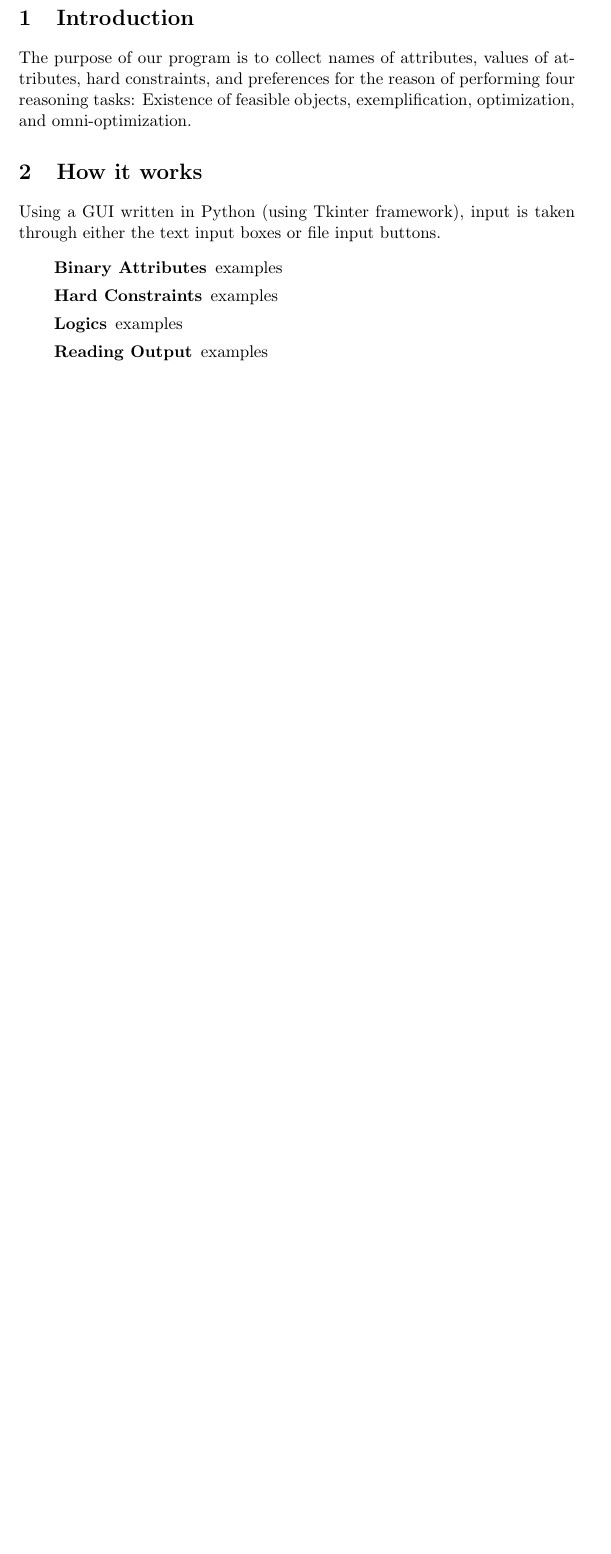
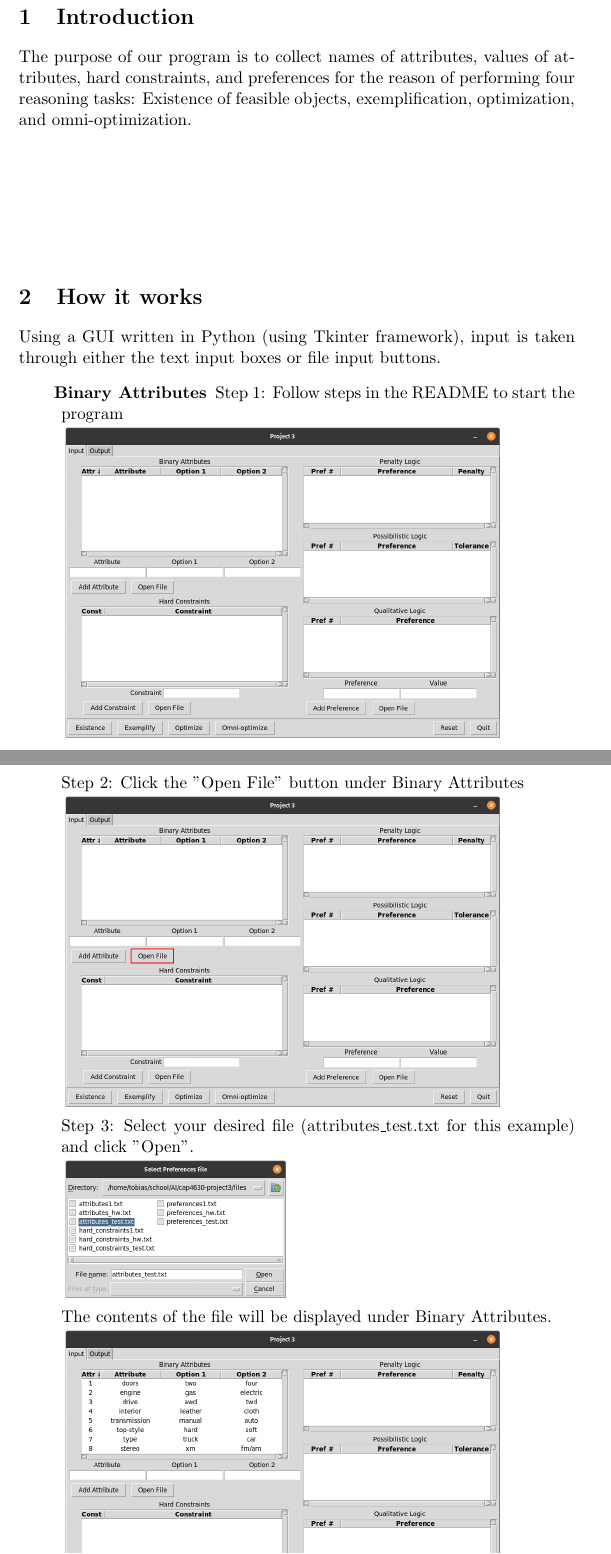
Before and after one commit to wltjr/cap4630-project3, a LaTeX document (docs/report.tex): part of the page before the commit and two parts of pages 1 and 2 of 5 after it, the two joined at a grey line, cut so that both start at the same text, the shorter picture padded with empty space. Compiled offline with pdfLaTeX.

Commit message:
docs/report.tex: Added instructions and images for file input

```diff
--- a/docs/report.tex
+++ b/docs/report.tex
@@ -3,9 +3,10 @@
     \author{Tobias Dault, Eyob Tekle, William Thomson Jr.}
     \date{1 April 2022}
 
-    \addtolength{\topmargin}{-3cm}
+    \addtolength{\topmargin}{-4cm}
     \addtolength{\textheight}{3cm}
 \usepackage{graphicx}
+\graphicspath{ {./assets/} }
 \begin{document}
 
 \maketitle
@@ -13,13 +14,18 @@
 
 \section{Introduction}
 The purpose of our program is to collect names of attributes, values of attributes, hard constraints, and preferences for the reason of performing four reasoning tasks: Existence of feasible objects, exemplification, optimization, and omni-optimization.
+\\\\\\\\\\\\
 
 \section{How it works}
 Using a GUI written in Python (using Tkinter framework), input is taken through either the text input boxes or file input buttons.
 \begin{description}
 \addtolength{\itemindent}{0.80cm}
 \itemsep0em
-\item[Binary Attributes] examples
-\item[Hard Constraints] examples
-\item[Logics] examples
-\item[Reading Output] examples
+\item[Binary Attributes] Step 1: Follow steps in the README to start the program\\
+\includegraphics[scale=0.3]{input_start} \\\\
+Step 2: Click the "Open File" button under Binary Attributes\\
+\includegraphics[scale=0.3]{input_attributes}\\
+Step 3: Select your desired file (attributes$\_$test.txt for this example) and click "Open".\\
+\includegraphics[scale=0.3]{select_attributes}\\
+The contents of the file will be displayed under Binary Attributes.\\
+\includegraphics[scale=0.3]{attributes_imported}\\\\\\
```
Also changed, not shown: docs/report.tex (18 more changed lines).
